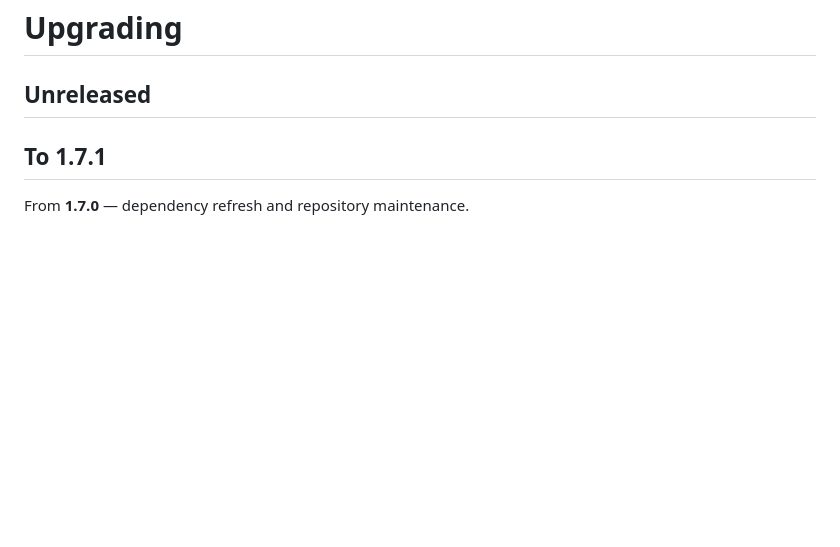
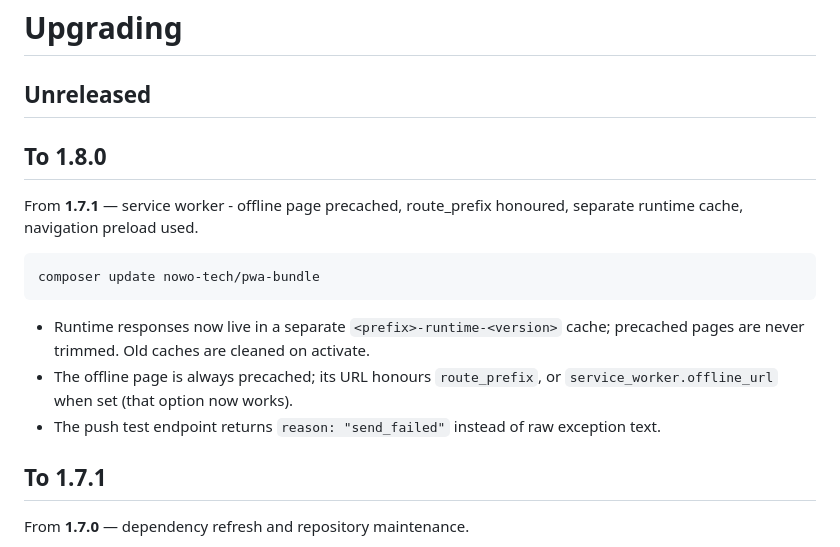
Before and after one commit to nowo-tech/PwaBundle, a Markdown page: docs/UPGRADING.md, the part around the change. GitHub-like rendering; blank space fills up the shorter version.

Commit message:
Release v1.8.0: service worker - offline page precached, route_prefix honoured, separate runtime cache, navigation preload used.
Co-Authored-By: Claude Opus 5.5 <noreply@anthropic.com>

````diff
--- a/docs/UPGRADING.md
+++ b/docs/UPGRADING.md
@@ -1,6 +1,18 @@
 # Upgrading
 
 ## Unreleased
+
+## To 1.8.0
+
+From **1.7.1** — service worker - offline page precached, route_prefix honoured, separate runtime cache, navigation preload used.
+
+```bash
+composer update nowo-tech/pwa-bundle
+```
+
+- Runtime responses now live in a separate `<prefix>-runtime-<version>` cache; precached pages are never trimmed. Old caches are cleaned on activate.
+- The offline page is always precached; its URL honours `route_prefix`, or `service_worker.offline_url` when set (that option now works).
+- The push test endpoint returns `reason: "send_failed"` instead of raw exception text.
 
 ## To 1.7.1
 
````
Also changed, not shown: docs/CHANGELOG.md (+4 -0 lines).
